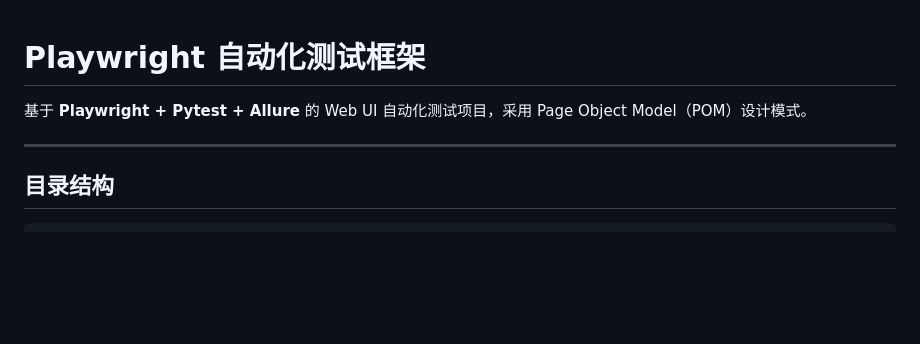
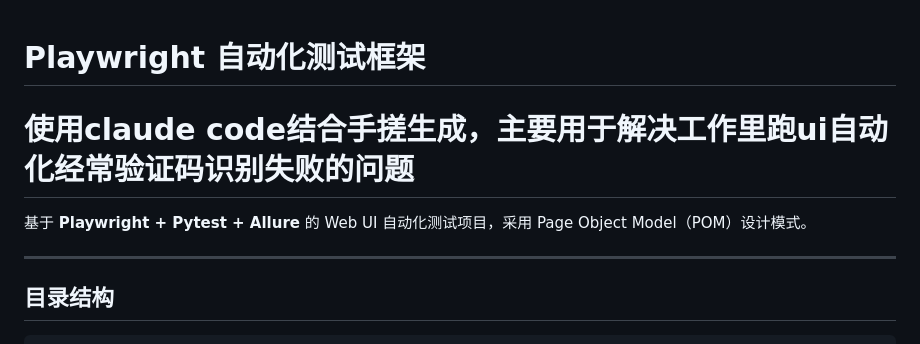
Before and after one commit to PanciCat/playwright_uiauto, a Markdown page: README.md, the part around the change. GitHub-like rendering; blank space fills up the shorter version.

Commit message:
Enhance README with project introduction
Added a brief introduction to the project and its purpose.

```diff
--- a/README.md
+++ b/README.md
@@ -1,8 +1,10 @@
 # Playwright 自动化测试框架
+# 使用claude code结合手搓生成，主要用于解决工作里跑ui自动化经常验证码识别失败的问题
 
 基于 **Playwright + Pytest + Allure** 的 Web UI 自动化测试项目，采用 Page Object Model（POM）设计模式。
 
 ---
+
 
 ## 目录结构
 
```
